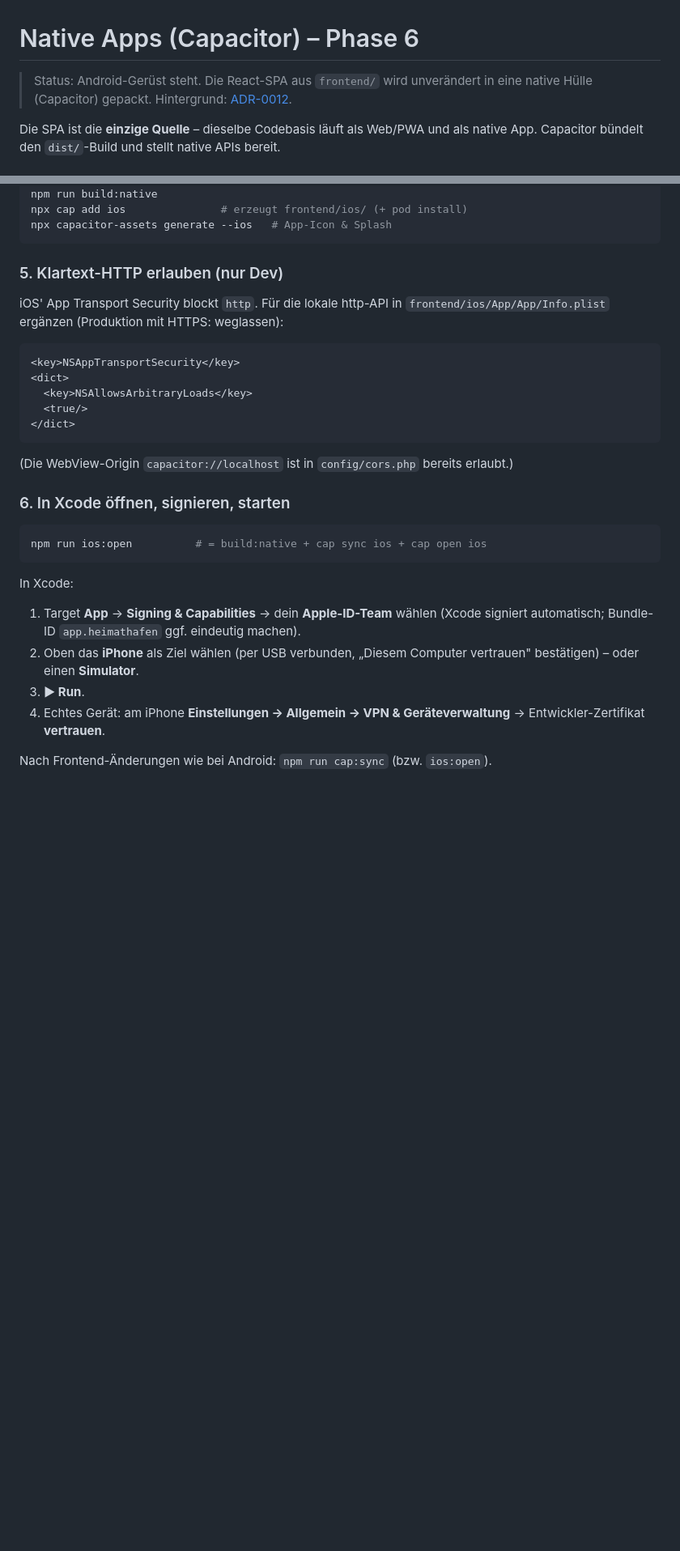
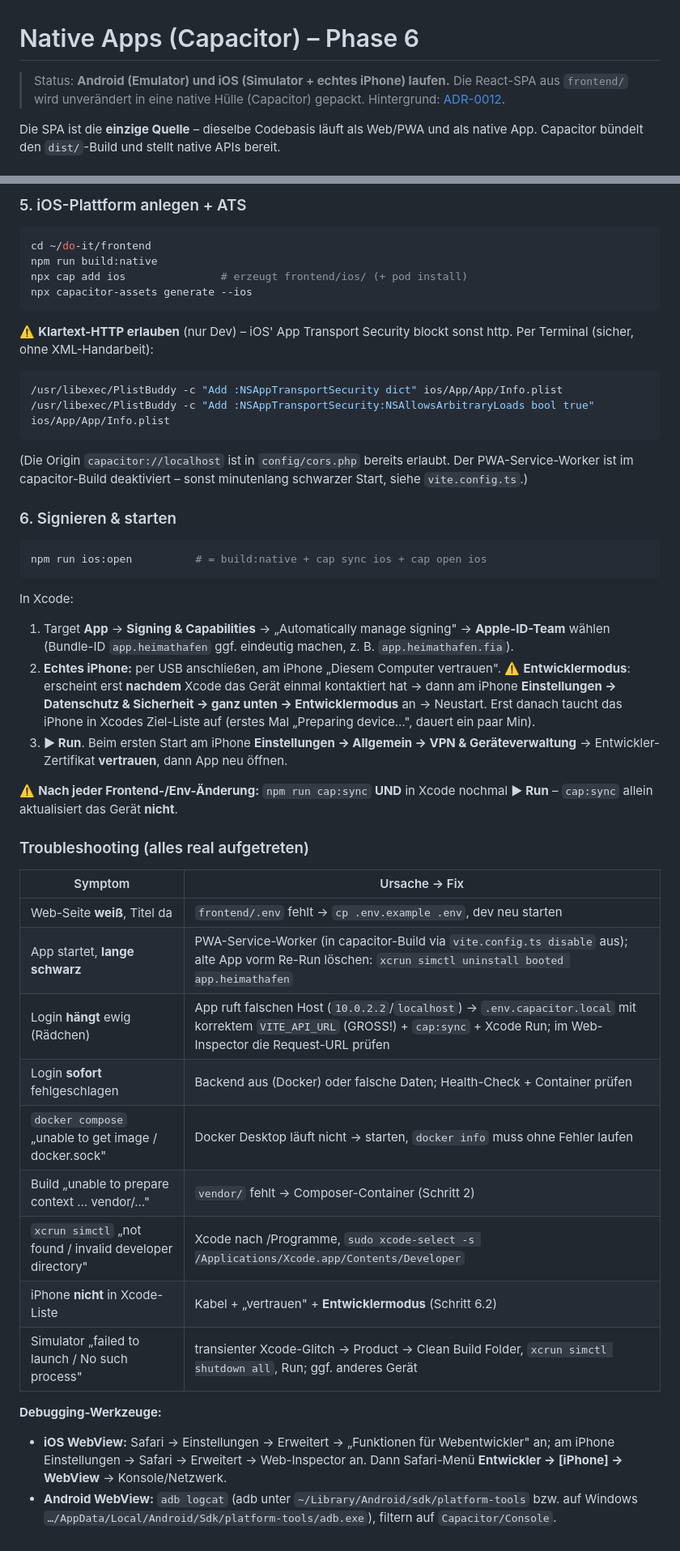
Before and after one commit to fiaTG/do-it, a Markdown page: docs/native-apps.md, 2 parts joined by grey strips. Shown at 81% size. Drawn GitHub-style; blank space fills up the shorter version.

````diff
--- a/docs/native-apps.md
+++ b/docs/native-apps.md
@@ -1,7 +1,8 @@
 # Native Apps (Capacitor) – Phase 6
 
-> Status: Android-Gerüst steht. Die React-SPA aus `frontend/` wird unverändert
-> in eine native Hülle (Capacitor) gepackt. Hintergrund: [ADR-0012](adr/0012-multi-client-packaging.md).
+> Status: **Android (Emulator) und iOS (Simulator + echtes iPhone) laufen.**
+> Die React-SPA aus `frontend/` wird unverändert in eine native Hülle (Capacitor)
+> gepackt. Hintergrund: [ADR-0012](adr/0012-multi-client-packaging.md).
 
 Die SPA ist die **einzige Quelle** – dieselbe Codebasis läuft als Web/PWA und
 als native App. Capacitor bündelt den `dist/`-Build und stellt native APIs bereit.
@@ -153,32 +191,57 @@ npm install
+### 5. iOS-Plattform anlegen + ATS
+```bash
+cd ~/do-it/frontend
 npm run build:native
 npx cap add ios               # erzeugt frontend/ios/ (+ pod install)
-npx capacitor-assets generate --ios   # App-Icon & Splash
+npx capacitor-assets generate --ios
 ```
+⚠️ **Klartext-HTTP erlauben** (nur Dev) – iOS' App Transport Security blockt
+sonst http. Per Terminal (sicher, ohne XML-Handarbeit):
+```bash
+/usr/libexec/PlistBuddy -c "Add :NSAppTransportSecurity dict" ios/App/App/Info.plist
+/usr/libexec/PlistBuddy -c "Add :NSAppTransportSecurity:NSAllowsArbitraryLoads bool true" ios/App/App/Info.plist
+```
+(Die Origin `capacitor://localhost` ist in `config/cors.php` bereits erlaubt.
+Der PWA-Service-Worker ist im capacitor-Build deaktiviert – sonst minutenlang
+schwarzer Start, siehe `vite.config.ts`.)
 
-### 5. Klartext-HTTP erlauben (nur Dev)
-iOS' App Transport Security blockt `http`. Für die lokale http-API in
-`frontend/ios/App/App/Info.plist` ergänzen (Produktion mit HTTPS: weglassen):
-```xml
-<key>NSAppTransportSecurity</key>
-<dict>
-  <key>NSAllowsArbitraryLoads</key>
-  <true/>
-</dict>
-```
-(Die WebView-Origin `capacitor://localhost` ist in `config/cors.php` bereits
-erlaubt.)
-
-### 6. In Xcode öffnen, signieren, starten
+### 6. Signieren & starten
 ```bash
 npm run ios:open          # = build:native + cap sync ios + cap open ios
 ```
 In Xcode:
-1. Target **App** → **Signing & Capabilities** → dein **Apple-ID-Team** wählen
-   (Xcode signiert automatisch; Bundle-ID `app.heimathafen` ggf. eindeutig machen).
-2. Oben das **iPhone** als Ziel wählen (per USB verbunden, „Diesem Computer
-   vertrauen" bestätigen) – oder einen **Simulator**.
-3. **▶ Run**.
-4. Echtes Gerät: am iPhone **Einstellungen → Allgemein → VPN & Geräteverwaltung**
-   → Entwickler-Zertifikat **vertrauen**.
+1. Target **App** → **Signing & Capabilities** → „Automatically manage signing" →
+   **Apple-ID-Team** wählen (Bundle-ID `app.heimathafen` ggf. eindeutig machen,
+   z. B. `app.heimathafen.fia`).
+2. **Echtes iPhone:** per USB anschließen, am iPhone „Diesem Computer vertrauen".
+   ⚠️ **Entwicklermodus**: erscheint erst **nachdem** Xcode das Gerät einmal
+   kontaktiert hat → dann am iPhone **Einstellungen → Datenschutz & Sicherheit →
+   ganz unten → Entwicklermodus** an → Neustart. Erst danach taucht das iPhone in
+   Xcodes Ziel-Liste auf (erstes Mal „Preparing device…", dauert ein paar Min).
+3. **▶ Run**. Beim ersten Start am iPhone **Einstellungen → Allgemein → VPN &
+   Geräteverwaltung** → Entwickler-Zertifikat **vertrauen**, dann App neu öffnen.
 
-Nach Frontend-Änderungen wie bei Android: `npm run cap:sync` (bzw. `ios:open`).
+⚠️ **Nach jeder Frontend-/Env-Änderung:** `npm run cap:sync` **UND** in Xcode
+nochmal **▶ Run** – `cap:sync` allein aktualisiert das Gerät **nicht**.
+
+### Troubleshooting (alles real aufgetreten)
+
+| Symptom | Ursache → Fix |
+|---|---|
+| Web-Seite **weiß**, Titel da | `frontend/.env` fehlt → `cp .env.example .env`, dev neu starten |
+| App startet, **lange schwarz** | PWA-Service-Worker (in capacitor-Build via `vite.config.ts disable` aus); alte App vorm Re-Run löschen: `xcrun simctl uninstall booted app.heimathafen` |
+| Login **hängt** ewig (Rädchen) | App ruft falschen Host (`10.0.2.2`/`localhost`) → `.env.capacitor.local` mit korrektem `VITE_API_URL` (GROSS!) + `cap:sync` + Xcode Run; im Web-Inspector die Request-URL prüfen |
+| Login **sofort** fehlgeschlagen | Backend aus (Docker) oder falsche Daten; Health-Check + Container prüfen |
+| `docker compose` „unable to get image / docker.sock" | Docker Desktop läuft nicht → starten, `docker info` muss ohne Fehler laufen |
+| Build „unable to prepare context … vendor/…" | `vendor/` fehlt → Composer-Container (Schritt 2) |
+| `xcrun simctl` „not found / invalid developer directory" | Xcode nach /Programme, `sudo xcode-select -s /Applications/Xcode.app/Contents/Developer` |
+| iPhone **nicht** in Xcode-Liste | Kabel + „vertrauen" + **Entwicklermodus** (Schritt 6.2) |
+| Simulator „failed to launch / No such process" | transienter Xcode-Glitch → Product → Clean Build Folder, `xcrun simctl shutdown all`, Run; ggf. anderes Gerät |
+
+**Debugging-Werkzeuge:**
+- **iOS WebView:** Safari → Einstellungen → Erweitert → „Funktionen für
+  Webentwickler" an; am iPhone Einstellungen → Safari → Erweitert → Web-Inspector
+  an. Dann Safari-Menü **Entwickler → [iPhone] → WebView** → Konsole/Netzwerk.
+- **Android WebView:** `adb logcat` (adb unter
+  `~/Library/Android/sdk/platform-tools` bzw. auf Windows
+  `…/AppData/Local/Android/Sdk/platform-tools/adb.exe`), filtern auf `Capacitor/Console`.
````
Also changed, not shown: other parts of docs/native-apps.md (+69 -32 lines).
